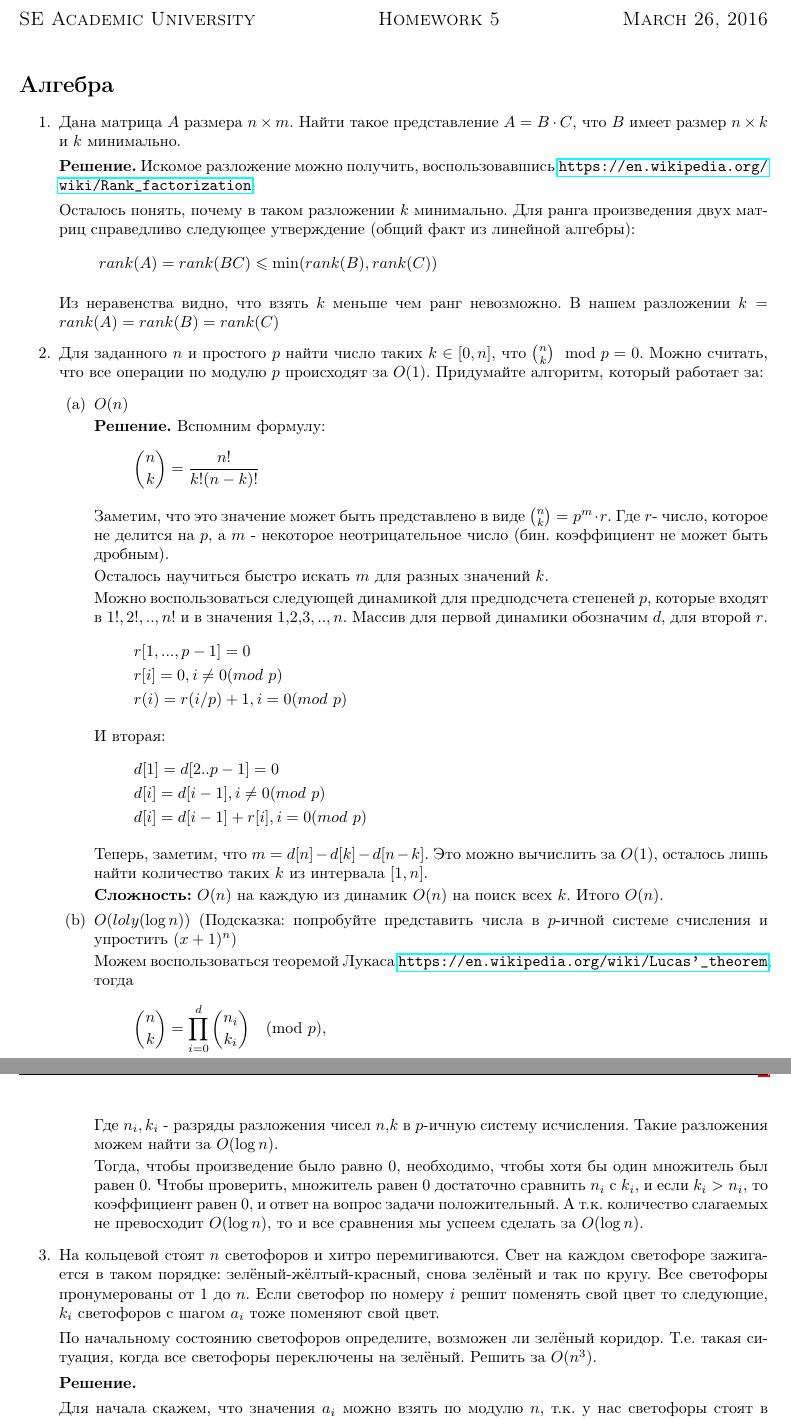
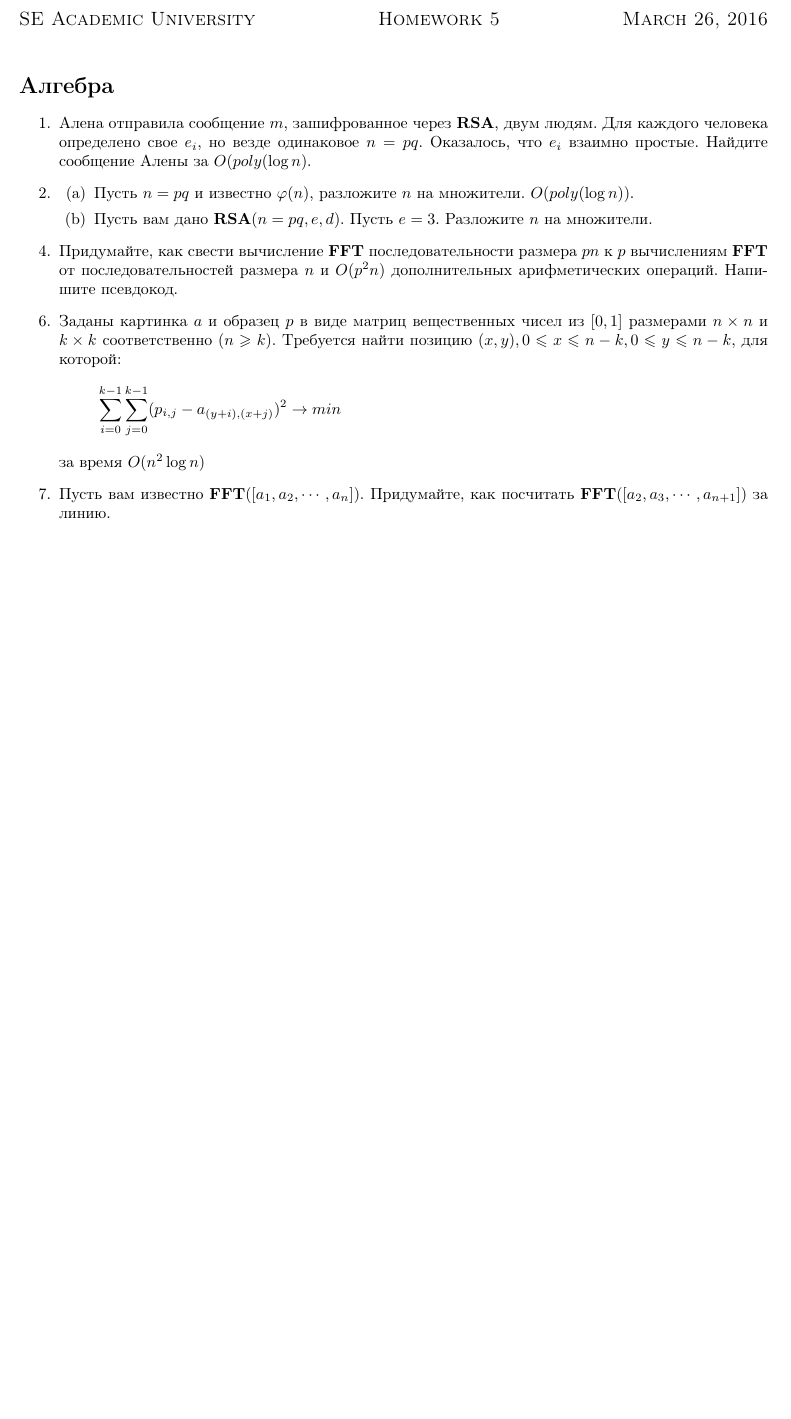
Before and after one commit to bibaev/algo-spring, a LaTeX document (ha/Report.tex, which reads ha/ha/ha7.tex): two parts of pages 1 and 2 of 3 before the commit and part of the page after it, the two joined at a grey line, cut so that both start at the same text, the shorter picture padded with empty space. Compiled offline with pdfLaTeX.

Commit message:
Add tasks for homework 7.

```diff
--- /dev/null
+++ b/ha/ha/ha7.tex
@@ -0,0 +1,29 @@
+\section*{Алгебра}
+\begin{enumerate}
+	\item Алена отправила сообщение $m$, зашифрованное через \textbf{RSA}, двум людям. Для каждого человека
+	определено свое $e_i$, но везде одинаковое $n = pq$. Оказалось, что $e_i$ взаимно простые. Найдите сообщение
+	Алены за $O(poly(\log n)$.
+
+	\item
+	\begin{enumerate}
+		\item Пусть $n = pq$ и известно $\varphi(n)$, разложите $n$ на множители. $O(poly(\log n))$.
+		\item Пусть вам дано \textbf{RSA}$(n = pq, e, d)$. Пусть $e = 3$. Разложите $n$ на множители.
+	\end{enumerate}
+
+	\item[4.] Придумайте, как свести вычисление \textbf{FFT} последовательности размера $pn$ к $p$ вычислениям
+	\textbf{FFT} от	последовательностей размера $n$ и $O(p^2n)$ дополнительных арифметических операций. Напишите
+	псевдокод.
+
+	\item[6.] Заданы картинка $a$ и образец $p$ в виде матриц вещественных чисел из $[0, 1]$ размерами $n \times n$
+	и $k \times k$ соответственно $(n \geqslant k)$. Требуется найти позицию $(x, y), 0 \leqslant x \leqslant n -
+	k, 0 \leqslant y \leqslant n - k$, для которой:
+	\begin{equation*}
+		\sum\limits_{i = 0}^{k - 1} \sum\limits_{j = 0}^{k - 1} (p_{i,j} - a_{(y + i), (x + j)})^2 \rightarrow min
+	\end{equation*}
+	за время $O(n^2\log n)$
+
+	\item[7.] Пусть вам известно \textbf{FFT}$([a_1, a_2, \cdots , a_n])$. Придумайте, как пoсчитать
+	\textbf{FFT}$([a_2, a_3, \cdots , a_{n+1}])$ за линию.
+
+
+\end{enumerate}
```
Also changed, not shown: ha/Report.tex (+2 -1 lines), ha/ha/ha5-6.tex (renamed from ha/ha/ha5.tex).
